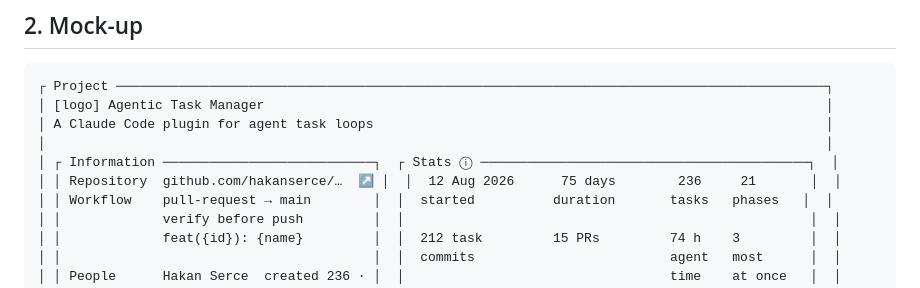
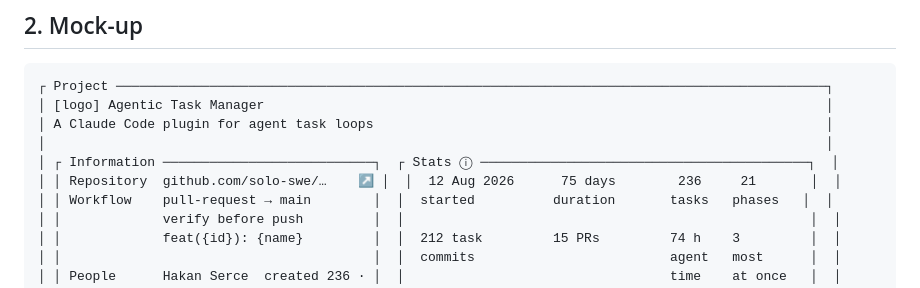
Before and after one commit to hakanserce/agentic-task-manager, a Markdown page: docs/project-stats-proposal.md, the part around the change. GitHub-like rendering.

```diff
--- a/docs/project-stats-proposal.md
+++ b/docs/project-stats-proposal.md
@@ -43,7 +43,7 @@ the project), and says so in its ⓘ.
 │ A Claude Code plugin for agent task loops                                                          │
 │                                                                                                    │
 │ ┌ Information ───────────────────────────┐  ┌ Stats ⓘ ──────────────────────────────────────────┐  │
-│ │ Repository  github.com/hakanserce/…  ↗ │  │  12 Aug 2026      75 days        236     21       │  │
+│ │ Repository  github.com/solo-swe/…    ↗ │  │  12 Aug 2026      75 days        236     21       │  │
 │ │ Workflow    pull-request → main        │  │  started          duration       tasks   phases   │  │
 │ │             verify before push         │  │                                                    │  │
 │ │             feat({id}): {name}         │  │  212 task         15 PRs         74 h    3         │  │
```
Also changed, not shown: docs/multi-project-api.md (+1 -1 lines).
